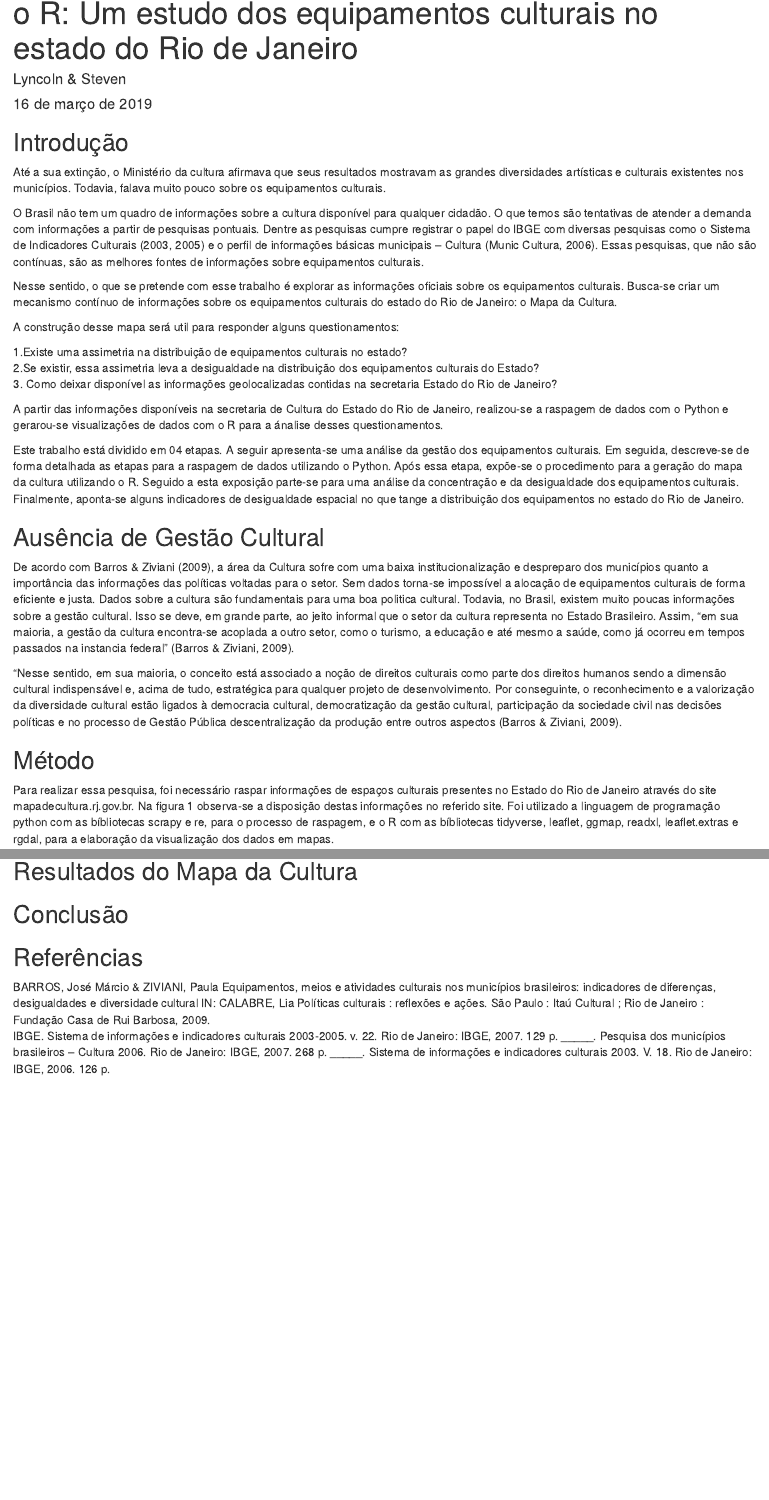
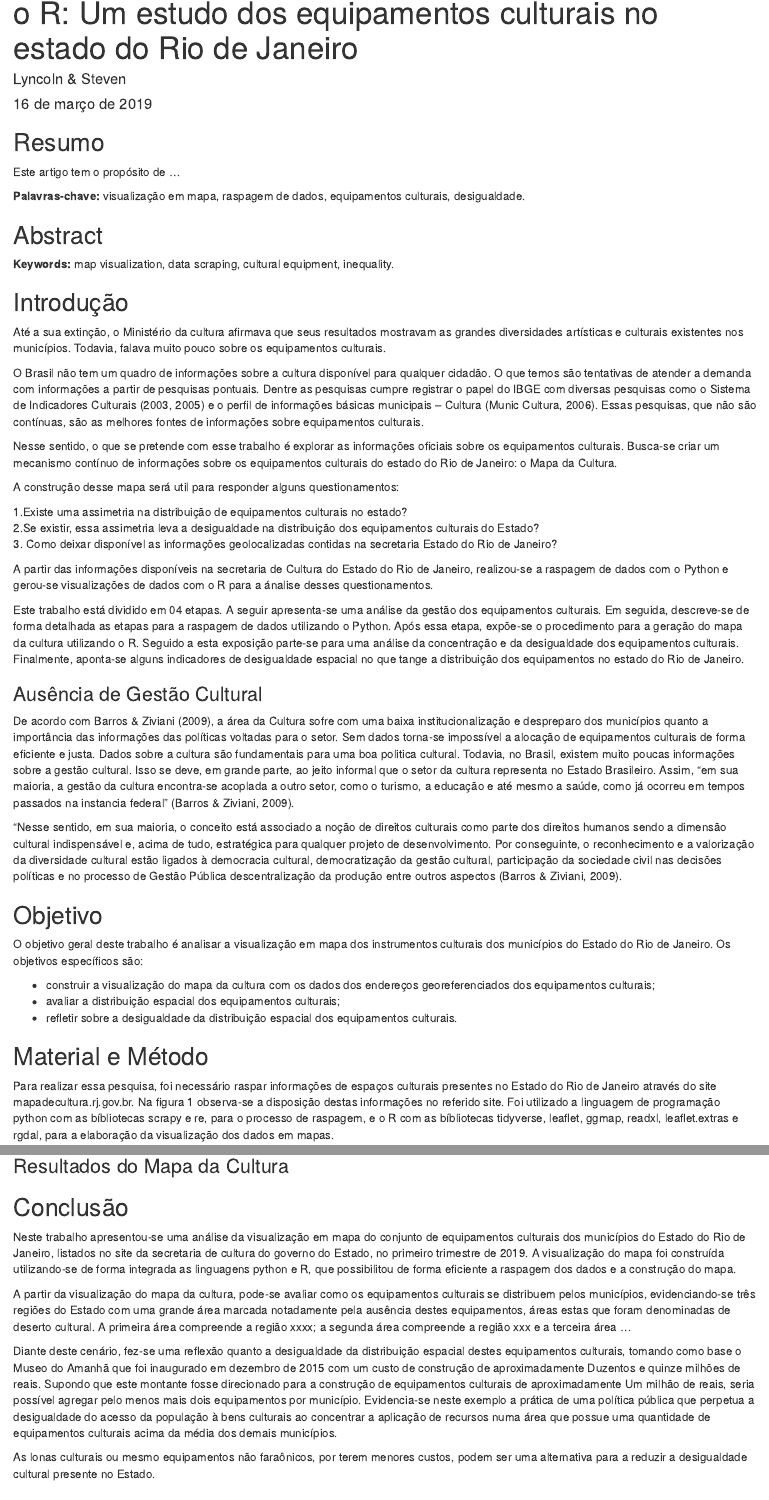
Before and after one commit to Lyncoln/Mapa-Cultural, an R Markdown document (Artigo/Raspagem de dados com o Python e Estatística com o R.Rmd): the page in a window 1100 px wide, from 70 px down, and a second part further down, joined at a grey line. Rendered offline with R 4.5, knitr and Pandoc, with nearby package versions; some code elsewhere in the file could not run offline.

Commit message:
Update Raspagem de dados com o Python e Estatística com o R.Rmd
Algumas correções pontuais, inclusão dos objetivos, conclusão e acerto das sessões de acordo com o template do artigo.
Falta fazer o resumo e abstract. Coloquei algumas palavras-chave que julguei serem adequadas.

````diff
--- a/Artigo/Raspagem de dados com o Python e Estatística com o R.Rmd
+++ b/Artigo/Raspagem de dados com o Python e Estatística com o R.Rmd
@@ -12,7 +12,15 @@ knitr::opts_chunk$set(echo = TRUE)
 ```{r include=FALSE}
 library(tidyverse); library(leaflet); library(ggmap); library(readxl); library(leaflet.extras); library(rgdal)
 ```
+## Resumo
 
+Este artigo tem o propósito de ...
+
+**Palavras-chave:** visualização em mapa, raspagem de dados, equipamentos culturais, desigualdade.
+
+## Abstract
+
+**Keywords:** map visualization, data scraping, cultural equipment, inequality.
 
 ## Introdução
 
@@ -28,16 +36,26 @@ A construção desse mapa será util para responder alguns questionamentos:
 2.Se existir, essa assimetria leva a desigualdade na distribuição dos equipamentos culturais do Estado?
 3. Como deixar disponível as informações geolocalizadas contidas na secretaria Estado do Rio de Janeiro?
 
-A partir das informações disponíveis na secretaria de Cultura do Estado do Rio de Janeiro, realizou-se a raspagem de dados com o Python e gerarou-se visualizações de dados com o R para a ánalise desses questionamentos.
+A partir das informações disponíveis na secretaria de Cultura do Estado do Rio de Janeiro, realizou-se a raspagem de dados com o Python e gerou-se visualizações de dados com o R para a ánalise desses questionamentos.
 
 Este trabalho está dividido em 04 etapas. A seguir apresenta-se uma análise da gestão dos equipamentos culturais. Em seguida, descreve-se de forma detalhada as etapas para a raspagem de dados utilizando o Python. Após essa etapa, expõe-se o procedimento para a geração do mapa da cultura utilizando o R. Seguido a esta exposição parte-se para uma análise da concentração e da desigualdade dos equipamentos culturais. Finalmente, aponta-se alguns indicadores de desigualdade espacial no que tange a distribuição dos equipamentos no estado do Rio de Janeiro.
 
-## Ausência de Gestão Cultural
+### Ausência de Gestão Cultural
 
 De acordo com Barros & Ziviani (2009), a área da Cultura sofre com uma baixa institucionalização e despreparo dos municípios quanto a importância das informações das políticas voltadas para o setor. Sem dados torna-se impossível a alocação de equipamentos culturais de forma eficiente e justa. Dados sobre a cultura são fundamentais para uma boa politica cultural. Todavia, no Brasil, existem muito poucas informações sobre a gestão cultural. Isso se deve, em grande parte, ao jeito informal que o setor da cultura representa no Estado Brasileiro. Assim, “em sua maioria, a gestão da cultura encontra-se acoplada a outro setor, como o turismo, a educação e até mesmo a saúde, como já ocorreu em tempos passados na instancia federal” (Barros & Ziviani, 2009).
 
 “Nesse sentido, em sua maioria, o conceito está associado a noção de direitos culturais como parte dos direitos humanos sendo a dimensão cultural indispensável e, acima de tudo, estratégica para qualquer projeto de desenvolvimento. Por conseguinte, o reconhecimento e a valorização da diversidade cultural estão ligados à democracia cultural, democratização da gestão cultural, participação da sociedade civil nas decisões políticas e no processo de Gestão Pública descentralização da produção entre outros aspectos (Barros & Ziviani, 2009).
 
-## Método
+## Objetivo
+
+O objetivo geral deste trabalho é analisar a visualização em mapa dos instrumentos culturais dos municípios do Estado do Rio de Janeiro.
+Os objetivos específicos são:
+
++ construir a visualização do mapa da cultura com os dados dos endereços georeferenciados dos equipamentos culturais;
++ avaliar a distribuição espacial dos equipamentos culturais;
++ refletir sobre a desigualdade da distribuição espacial dos equipamentos culturais.
+
+
+## Material e Método
 
 Para realizar essa pesquisa, foi necessário raspar informações de espaços culturais presentes no Estado do Rio de Janeiro através do site mapadecultura.rj.gov.br. Na figura 1 observa-se a disposição destas informações no referido site. Foi utilizado a linguagem de programação python com as bíbliotecas scrapy e re, para o processo de raspagem, e o R com as bíbliotecas tidyverse, leaflet, ggmap, readxl, leaflet.extras e rgdal, para a elaboração da visualização dos dados em mapas.
@@ -114,10 +137,19 @@ mapaGeral
 
 
 
-## Resultados do Mapa da Cultura
+### Resultados do Mapa da Cultura
 
 
 ## Conclusão
+
+Neste trabalho apresentou-se uma análise da visualização em mapa do conjunto de equipamentos culturais dos municípios do Estado do Rio de Janeiro, listados no site da secretaria de cultura do governo do Estado, no primeiro trimestre de 2019.
+A visualização do mapa foi construída utilizando-se de forma integrada as linguagens python e R, que possibilitou de forma eficiente a raspagem dos dados e a construção do mapa.
+
+A partir da visualização do mapa da cultura, pode-se avaliar como os equipamentos culturais se distribuem pelos municípios, evidenciando-se três regiões do Estado com uma grande área marcada notadamente pela ausência destes equipamentos, áreas estas que foram denominadas de deserto cultural. A primeira área compreende a região xxxx; a segunda área compreende a região xxx e a terceira área ...
+
+Diante deste cenário, fez-se uma reflexão quanto a desigualdade da distribuição espacial destes equipamentos culturais, tomando como base o Museo do Amanhã que foi inaugurado em dezembro de 2015 com um custo de construção de aproximadamente Duzentos e quinze milhões de reais. Supondo que este montante fosse direcionado para a construção de equipamentos culturais de aproximadamente Um milhão de reais, seria possível agregar pelo menos mais dois equipamentos por município. Evidencia-se neste exemplo a prática de uma política pública que perpetua a desigualdade do acesso da população à bens culturais ao concentrar a aplicação de recursos numa área que possue uma quantidade de equipamentos culturais acima da média dos demais municípios.
+
+As lonas culturais ou mesmo equipamentos não faraônicos, por terem menores custos, podem ser uma alternativa para a reduzir a desigualdade cultural presente no Estado.
 
 
 
````
Also changed, not shown: Artigo/Raspagem de dados com o Python e Estatística com o R.Rmd (7 more changed lines).
